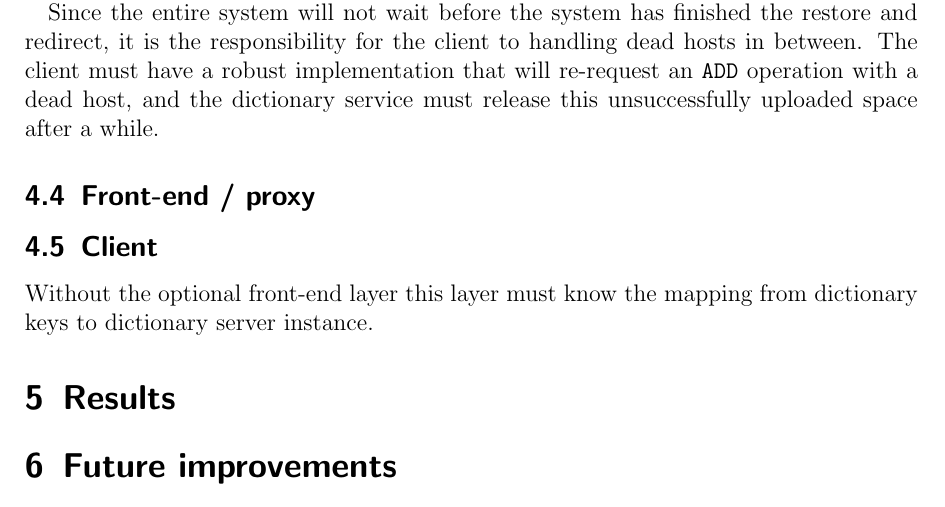
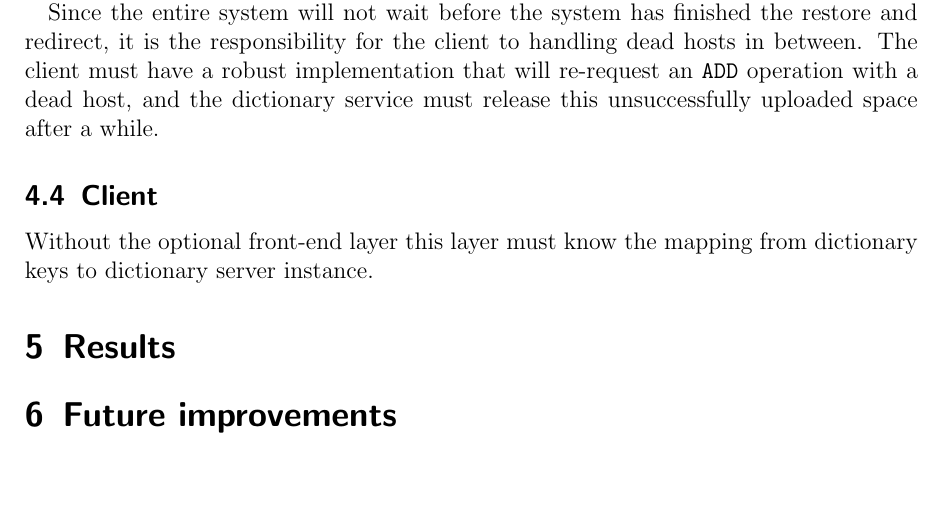
Before and after one commit to Gifgroen/DistributedDatabase, a LaTeX document (report/report.tex): part of page 13 of 14, cut so that both start at the same text, the shorter picture padded with empty space. Compiled offline with pdfLaTeX.

Commit message:
removed front-end part

```diff
--- a/report/report.tex
+++ b/report/report.tex
@@ -301,7 +301,6 @@ Single instances in the storage service layer can die and be replaced by a new s
 
 Since the entire system will not wait before the system has finished the restore and redirect, it is the responsibility for the client to handling dead hosts in between. The client must have a robust implementation that will re-request an \verb|ADD| operation with a dead host, and the dictionary service must release this unsuccessfully uploaded space after a while.
 
-\subsection{Front-end / proxy}
 \subsection{Client}
 Without the optional front-end layer this layer must know the mapping from dictionary keys to dictionary server instance.
 
```
